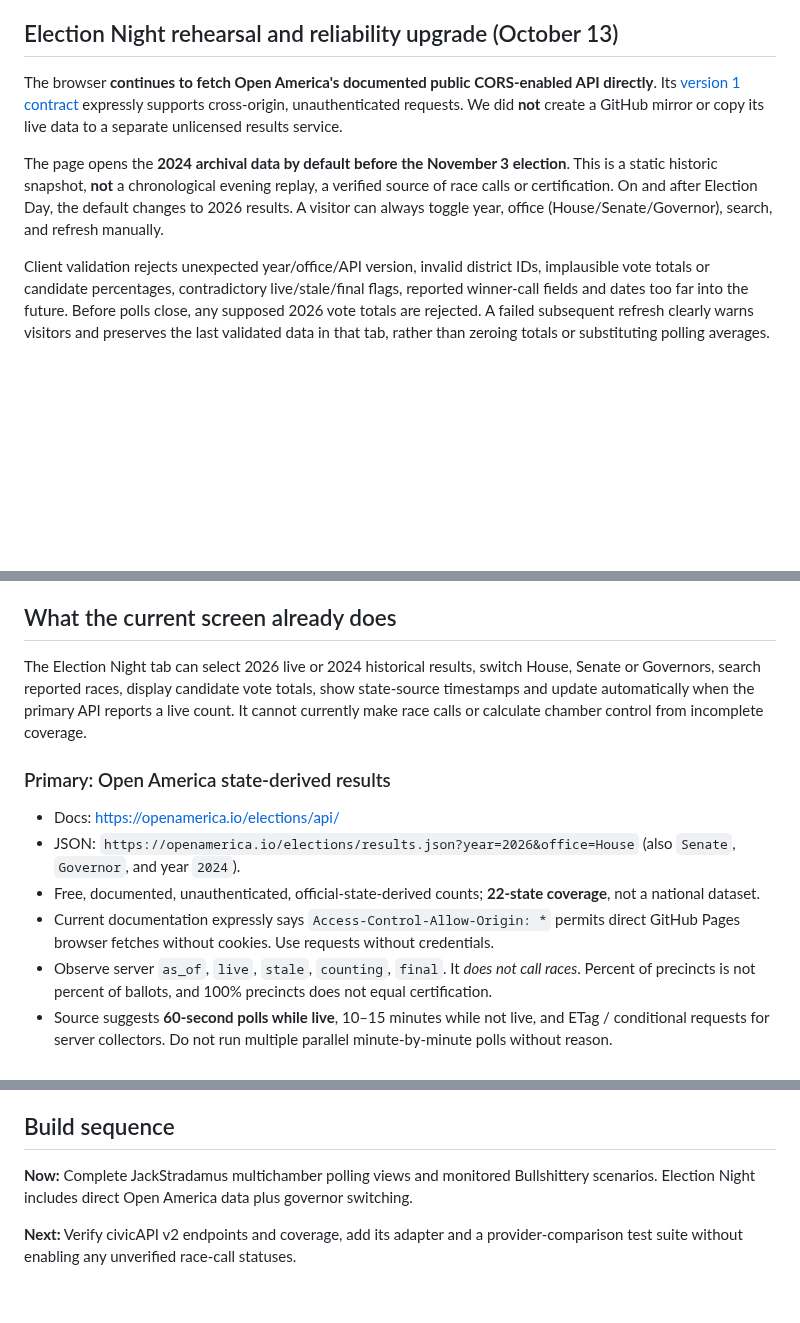
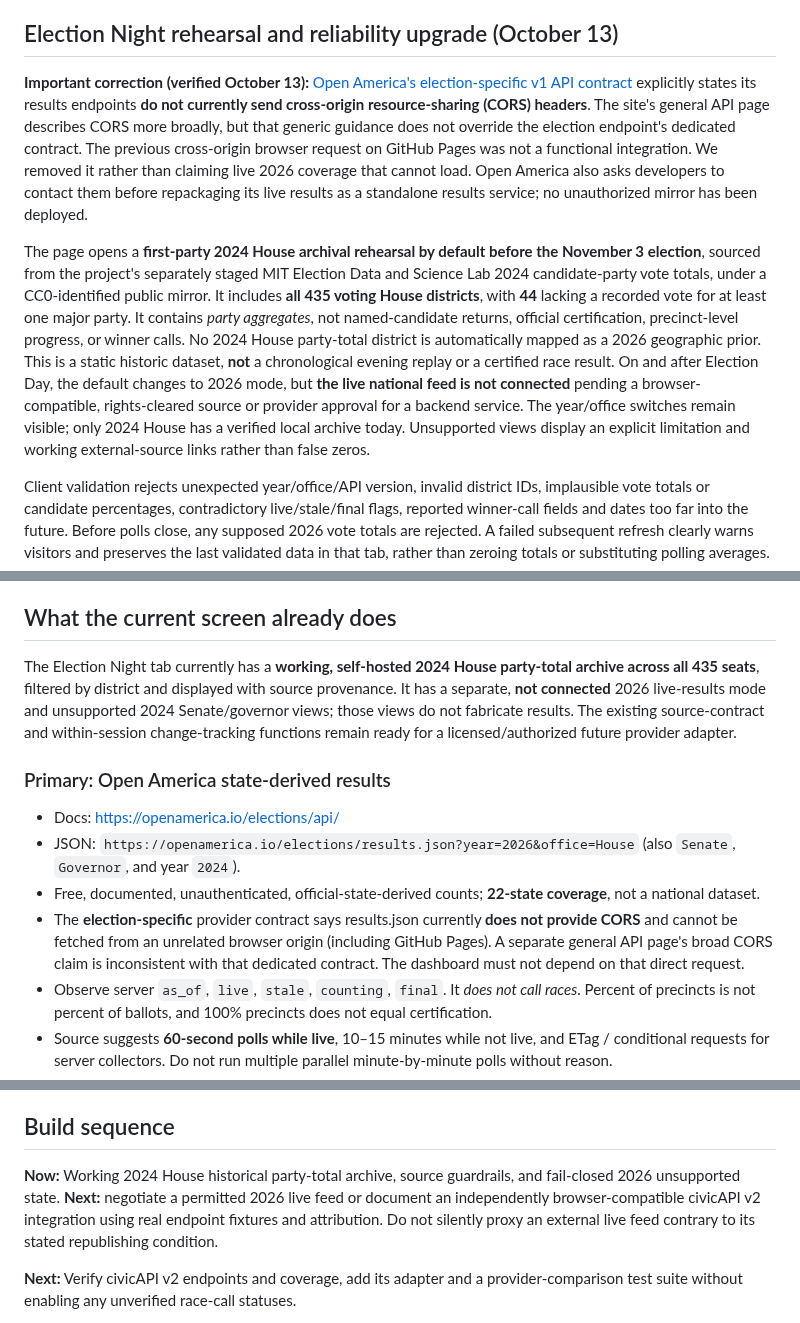
Before and after one commit to jmon18-rgb/Election-Command-Center, a Markdown page: ELECTION_NIGHT_SOURCES.md, 3 parts joined by grey strips. GitHub-like rendering; blank space fills up the shorter version.

Commit message:
Correct election-night provider CORS claims and document working 2024 House source

```diff
--- a/ELECTION_NIGHT_SOURCES.md
+++ b/ELECTION_NIGHT_SOURCES.md
@@ -4,9 +4,9 @@ Updated October 13, 2026. Goal: a useful, trustworthy watch-through-the-evening
 
 ## Election Night rehearsal and reliability upgrade (October 13)
 
-The browser **continues to fetch Open America's documented public CORS-enabled API directly**. Its [version 1 contract](https://openamerica.io/elections/api/) expressly supports cross-origin, unauthenticated requests. We did **not** create a GitHub mirror or copy its live data to a separate unlicensed results service.
+**Important correction (verified October 13):** [Open America's election-specific v1 API contract](https://openamerica.io/elections/api/) explicitly states its results endpoints **do not currently send cross-origin resource-sharing (CORS) headers**. The site's general API page describes CORS more broadly, but that generic guidance does not override the election endpoint's dedicated contract. The previous cross-origin browser request on GitHub Pages was not a functional integration. We removed it rather than claiming live 2026 coverage that cannot load. Open America also asks developers to contact them before repackaging its live results as a standalone results service; no unauthorized mirror has been deployed.
 
-The page opens the **2024 archival data by default before the November 3 election**. This is a static historic snapshot, **not** a chronological evening replay, a verified source of race calls or certification. On and after Election Day, the default changes to 2026 results. A visitor can always toggle year, office (House/Senate/Governor), search, and refresh manually.
+The page opens a **first-party 2024 House archival rehearsal by default before the November 3 election**, sourced from the project's separately staged MIT Election Data and Science Lab 2024 candidate-party vote totals, under a CC0-identified public mirror. It includes **all 435 voting House districts**, with **44** lacking a recorded vote for at least one major party. It contains *party aggregates*, not named-candidate returns, official certification, precinct-level progress, or winner calls. No 2024 House party-total district is automatically mapped as a 2026 geographic prior. This is a static historic dataset, **not** a chronological evening replay or a certified race result. On and after Election Day, the default changes to 2026 mode, but **the live national feed is not connected** pending a browser-compatible, rights-cleared source or provider approval for a backend service. The year/office switches remain visible; only 2024 House has a verified local archive today. Unsupported views display an explicit limitation and working external-source links rather than false zeros.
 
 Client validation rejects unexpected year/office/API version, invalid district IDs, implausible vote totals or candidate percentages, contradictory live/stale/final flags, reported winner-call fields and dates too far into the future. Before polls close, any supposed 2026 vote totals are rejected. A failed subsequent refresh clearly warns visitors and preserves the last validated data in that tab, rather than zeroing totals or substituting polling averages.
 
@@ -16,14 +16,14 @@ The roadmap still requires another independent call source, broader state covera
 
 ## What the current screen already does
 
-The Election Night tab can select 2026 live or 2024 historical results, switch House, Senate or Governors, search reported races, display candidate vote totals, show state-source timestamps and update automatically when the primary API reports a live count. It cannot currently make race calls or calculate chamber control from incomplete coverage.
+The Election Night tab currently has a **working, self-hosted 2024 House party-total archive across all 435 seats**, filtered by district and displayed with source provenance. It has a separate, **not connected** 2026 live-results mode and unsupported 2024 Senate/governor views; those views do not fabricate results. The existing source-contract and within-session change-tracking functions remain ready for a licensed/authorized future provider adapter.
 
 ### Primary: Open America state-derived results
 
 - Docs: https://openamerica.io/elections/api/
 - JSON: `https://openamerica.io/elections/results.json?year=2026&office=House` (also `Senate`, `Governor`, and year `2024`).
 - Free, documented, unauthenticated, official-state-derived counts; **22-state coverage**, not a national dataset.
-- Current documentation expressly says `Access-Control-Allow-Origin: *` permits direct GitHub Pages browser fetches without cookies. Use requests without credentials.
+- The **election-specific** provider contract says results.json currently **does not provide CORS** and cannot be fetched from an unrelated browser origin (including GitHub Pages). A separate general API page's broad CORS claim is inconsistent with that dedicated contract. The dashboard must not depend on that direct request.
 - Observe server `as_of`, `live`, `stale`, `counting`, `final`. It *does not call races*. Percent of precincts is not percent of ballots, and 100% precincts does not equal certification.
 - Source suggests **60-second polls while live**, 10–15 minutes while not live, and ETag / conditional requests for server collectors. Do not run multiple parallel minute-by-minute polls without reason.
 - The provider's documented supported states at review: AR, AZ, CO, CT, FL, GA, IA, ID, IN, LA, MI, MN, NC, PA, RI, SC, TX, UT, VA, VT, WA, and WV. Do not hardcode or extrapolate missing seats from partial coverage.
@@ -63,7 +63,7 @@ Start with public structured exports, then published HTML when necessary. Add a
 
 ## Build sequence
 
-**Now:** Complete JackStradamus multichamber polling views and monitored Bullshittery scenarios. Election Night includes direct Open America data plus governor switching.
+**Now:** Working 2024 House historical party-total archive, source guardrails, and fail-closed 2026 unsupported state. **Next:** negotiate a permitted 2026 live feed or document an independently browser-compatible civicAPI v2 integration using real endpoint fixtures and attribution. Do not silently proxy an external live feed contrary to its stated republishing condition.
 
 **Next:** Verify civicAPI v2 endpoints and coverage, add its adapter and a provider-comparison test suite without enabling any unverified race-call statuses.
 
```
